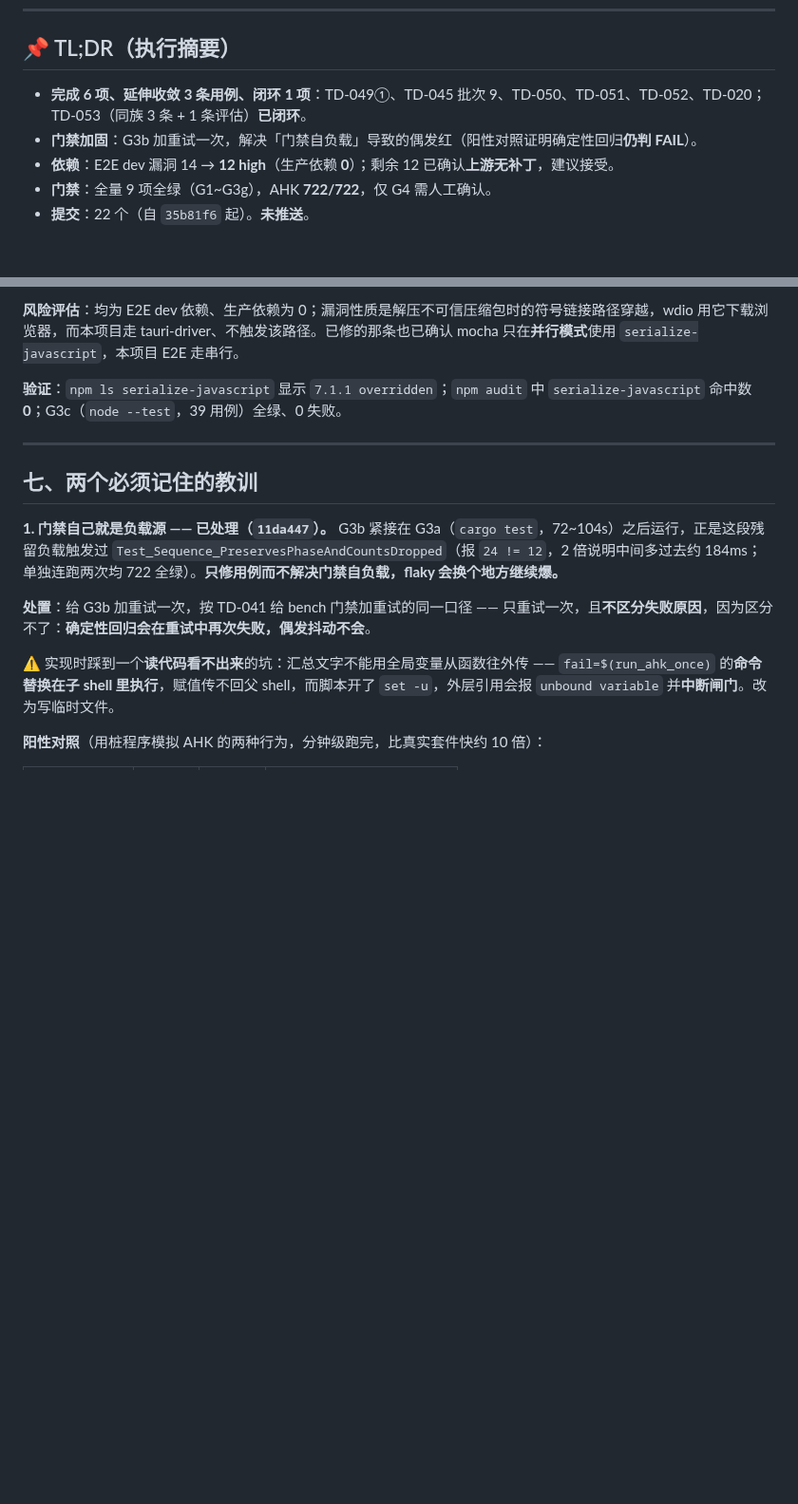
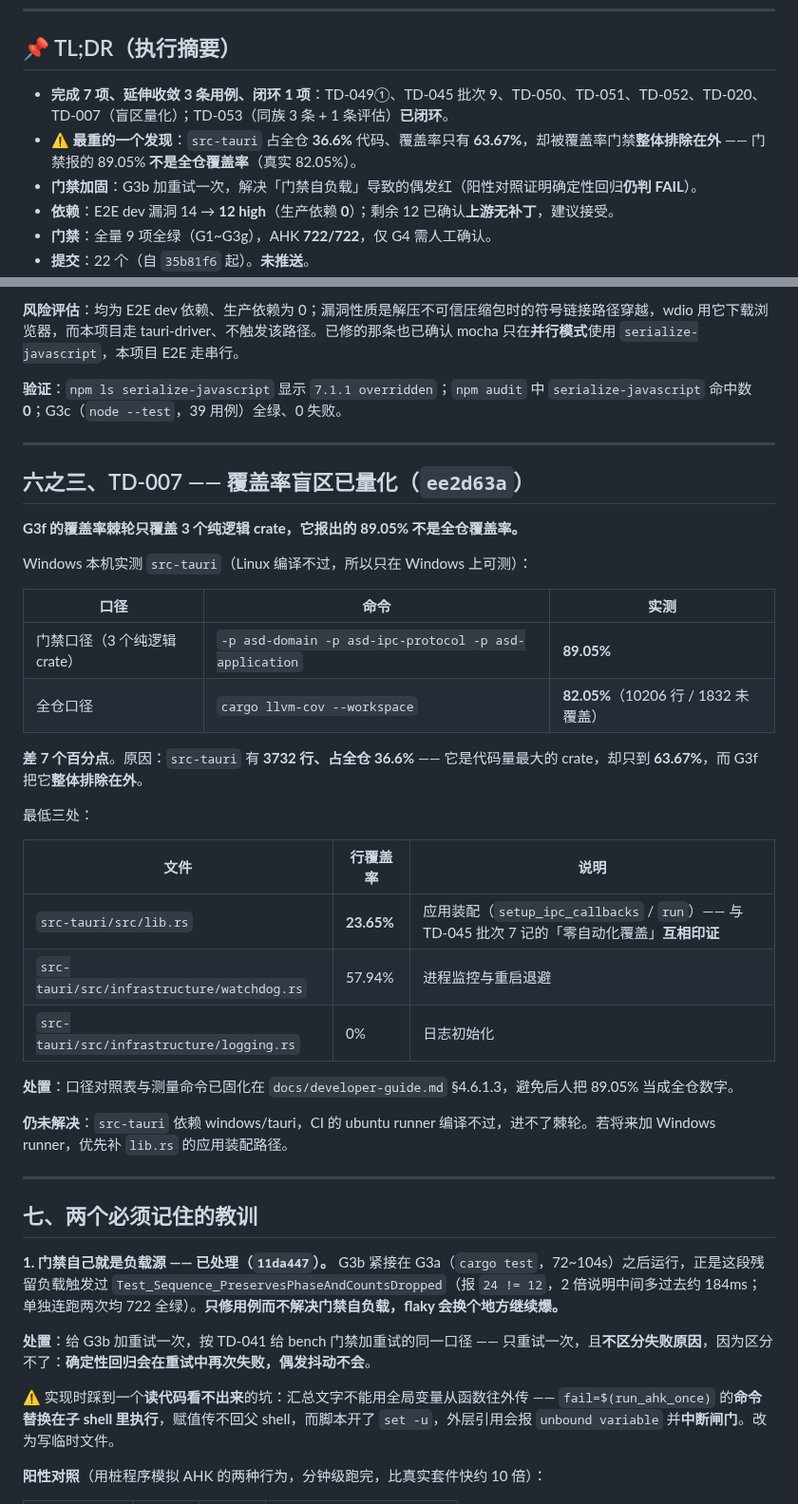
Before and after one commit to zyejf/AutoHotkeydemo, a Markdown page: deliverables/engineering-assurance/tech-debt-round-2026-09-17.md, 2 parts joined by grey strips. Shown at 95% size. GitHub-like rendering; blank space fills up the shorter version.

Commit message:
docs(debt): 报告补记 TD-007 覆盖率盲区量化

```diff
--- a/deliverables/engineering-assurance/tech-debt-round-2026-09-17.md
+++ b/deliverables/engineering-assurance/tech-debt-round-2026-09-17.md
@@ -8,7 +8,8 @@
 
 ## 📌 TL;DR（执行摘要）
 
-- **完成 6 项、延伸收敛 3 条用例、闭环 1 项**：TD-049①、TD-045 批次 9、TD-050、TD-051、TD-052、TD-020；TD-053（同族 3 条 + 1 条评估）**已闭环**。
+- **完成 7 项、延伸收敛 3 条用例、闭环 1 项**：TD-049①、TD-045 批次 9、TD-050、TD-051、TD-052、TD-020、TD-007（盲区量化）；TD-053（同族 3 条 + 1 条评估）**已闭环**。
+- ⚠️ **最重的一个发现**：`src-tauri` 占全仓 **36.6%** 代码、覆盖率只有 **63.67%**，却被覆盖率门禁**整体排除在外** —— 门禁报的 89.05% **不是全仓覆盖率**（真实 82.05%）。
 - **门禁加固**：G3b 加重试一次，解决「门禁自负载」导致的偶发红（阳性对照证明确定性回归**仍判 FAIL**）。
 - **依赖**：E2E dev 漏洞 14 → **12 high**（生产依赖 **0**）；剩余 12 已确认**上游无补丁**，建议接受。
 - **门禁**：全量 9 项全绿（G1~G3g），AHK **722/722**，仅 G4 需人工确认。
@@ -157,6 +158,33 @@ E2E dev 依赖完整树 **14 → 12 high**，生产依赖仍为 **0**。
 
 ---
 
+## 六之三、TD-007 —— 覆盖率盲区已量化（`ee2d63a`）
+
+**G3f 的覆盖率棘轮只覆盖 3 个纯逻辑 crate，它报出的 89.05% 不是全仓覆盖率。**
+
+Windows 本机实测 `src-tauri`（Linux 编译不过，所以只在 Windows 上可测）：
+
+| 口径 | 命令 | 实测 |
+|------|------|------|
+| 门禁口径（3 个纯逻辑 crate） | `-p asd-domain -p asd-ipc-protocol -p asd-application` | **89.05%** |
+| 全仓口径 | `cargo llvm-cov --workspace` | **82.05%**（10206 行 / 1832 未覆盖） |
+
+**差 7 个百分点**。原因：`src-tauri` 有 **3732 行、占全仓 36.6%** —— 它是代码量最大的 crate，却只到 **63.67%**，而 G3f 把它**整体排除在外**。
+
+最低三处：
+
+| 文件 | 行覆盖率 | 说明 |
+|---|---|---|
+| `src-tauri/src/lib.rs` | **23.65%** | 应用装配（`setup_ipc_callbacks` / `run`）—— 与 TD-045 批次 7 记的「零自动化覆盖」**互相印证** |
+| `src-tauri/src/infrastructure/watchdog.rs` | 57.94% | 进程监控与重启退避 |
+| `src-tauri/src/infrastructure/logging.rs` | 0% | 日志初始化 |
+
+**处置**：口径对照表与测量命令已固化在 `docs/developer-guide.md` §4.6.1.3，避免后人把 89.05% 当成全仓数字。
+
+**仍未解决**：`src-tauri` 依赖 windows/tauri，CI 的 ubuntu runner 编译不过，进不了棘轮。若将来加 Windows runner，优先补 `lib.rs` 的应用装配路径。
+
+---
+
 ## 七、两个必须记住的教训
 
 **1. 门禁自己就是负载源 —— 已处理（`11da447`）。** G3b 紧接在 G3a（`cargo test`，72~104s）之后运行，正是这段残留负载触发过 `Test_Sequence_PreservesPhaseAndCountsDropped`（报 `24 != 12`，2 倍说明中间多过去约 184ms；单独连跑两次均 722 全绿）。**只修用例而不解决门禁自负载，flaky 会换个地方继续爆。**
```
